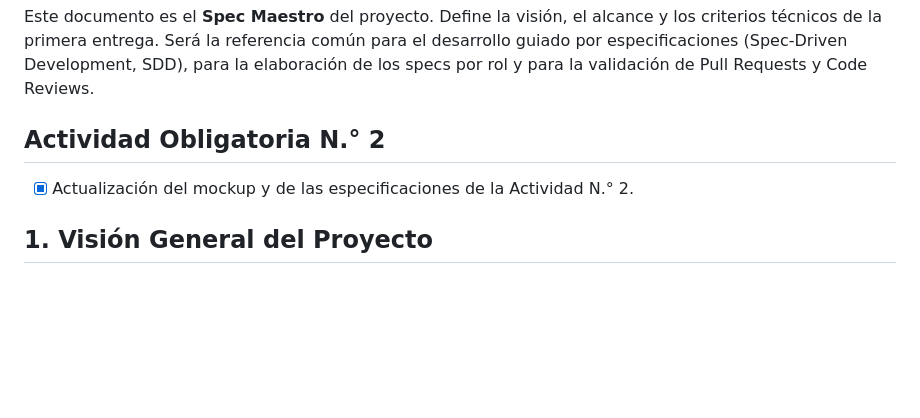
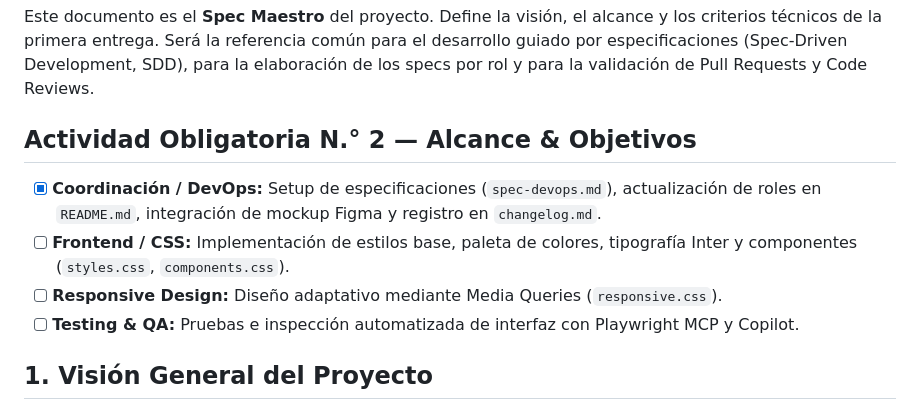
Before and after one commit to carolabenvenuto-uces/planit, a Markdown page: plan.md, the part around the change. Drawn GitHub-style; blank space fills up the shorter version.

Commit message:
docs(devops): perfeccionar alcance de Actividad N2 en plan.md y checklist de spec-devops

```diff
--- a/plan.md
+++ b/plan.md
@@ -10,9 +10,12 @@
  elaboración de los specs por rol y para la validación de Pull Requests y Code
  Reviews.
 
- ## Actividad Obligatoria N.° 2
+ ## Actividad Obligatoria N.° 2 — Alcance & Objetivos
 
- - [x] Actualización del mockup y de las especificaciones de la Actividad N.° 2.
+ - [x] **Coordinación / DevOps:** Setup de especificaciones (`spec-devops.md`), actualización de roles en `README.md`, integración de mockup Figma y registro en `changelog.md`.
+ - [ ] **Frontend / CSS:** Implementación de estilos base, paleta de colores, tipografía Inter y componentes (`styles.css`, `components.css`).
+ - [ ] **Responsive Design:** Diseño adaptativo mediante Media Queries (`responsive.css`).
+ - [ ] **Testing & QA:** Pruebas e inspección automatizada de interfaz con Playwright MCP y Copilot.
 
  ## 1. Visión General del Proyecto
 
```
Also changed, not shown: 1 other file.
